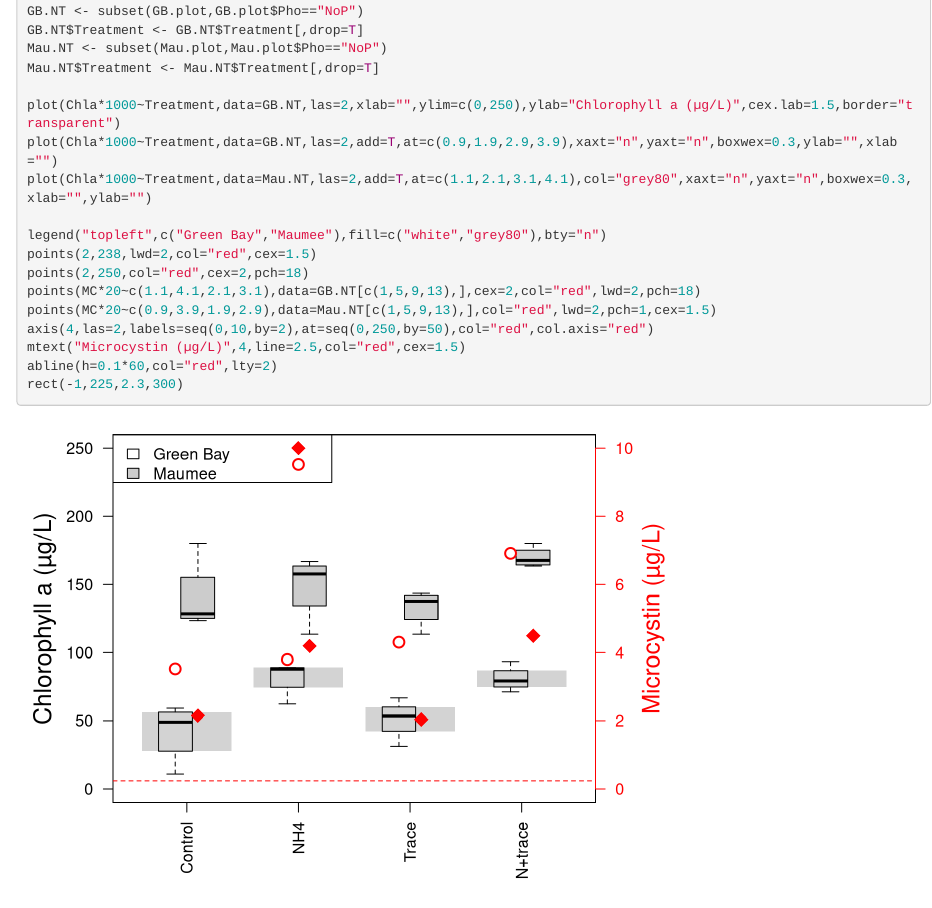
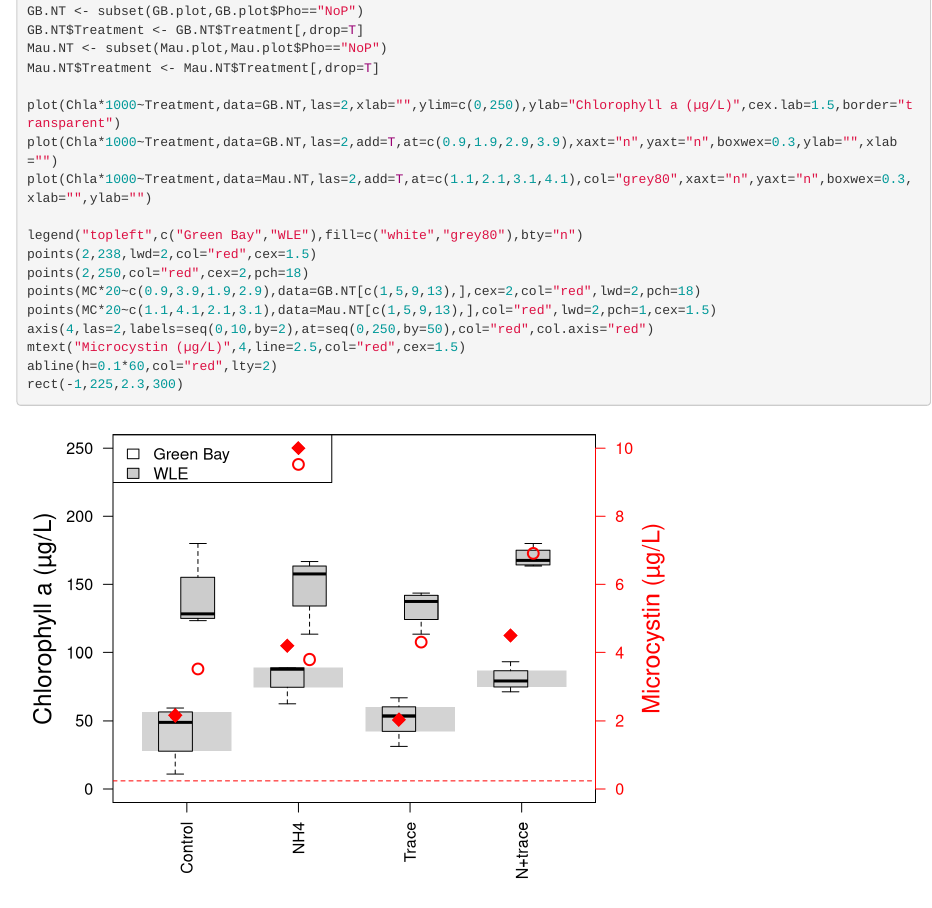
Before and after one commit to ccosgro1/algalanalysis, an R Markdown document (Daves code/SFS2018_plots.Rmd): the page in a window 1100 px wide, from 5550 px down. Rendered offline with R 4.5, knitr and Pandoc, with nearby package versions; some code elsewhere in the file could not run offline.

Commit message:
Fixed legend

```diff
--- a/Daves code/SFS2018_plots.Rmd
+++ b/Daves code/SFS2018_plots.Rmd
@@ -232,11 +232,11 @@ plot(Chla*1000~Treatment,data=GB.NT,las=2,xlab="",ylim=c(0,250),ylab="Chlorophyl
 plot(Chla*1000~Treatment,data=GB.NT,las=2,add=T,at=c(0.9,1.9,2.9,3.9),xaxt="n",yaxt="n",boxwex=0.3,ylab="",xlab="")
 plot(Chla*1000~Treatment,data=Mau.NT,las=2,add=T,at=c(1.1,2.1,3.1,4.1),col="grey80",xaxt="n",yaxt="n",boxwex=0.3,xlab="",ylab="")
 
-legend("topleft",c("Green Bay","Maumee"),fill=c("white","grey80"),bty="n")
+legend("topleft",c("Green Bay","WLE"),fill=c("white","grey80"),bty="n")
 points(2,238,lwd=2,col="red",cex=1.5)
 points(2,250,col="red",cex=2,pch=18)
-points(MC*20~c(1.1,4.1,2.1,3.1),data=GB.NT[c(1,5,9,13),],cex=2,col="red",lwd=2,pch=18)
-points(MC*20~c(0.9,3.9,1.9,2.9),data=Mau.NT[c(1,5,9,13),],col="red",lwd=2,pch=1,cex=1.5)
+points(MC*20~c(0.9,3.9,1.9,2.9),data=GB.NT[c(1,5,9,13),],cex=2,col="red",lwd=2,pch=18)
+points(MC*20~c(1.1,4.1,2.1,3.1),data=Mau.NT[c(1,5,9,13),],col="red",lwd=2,pch=1,cex=1.5)
 axis(4,las=2,labels=seq(0,10,by=2),at=seq(0,250,by=50),col="red",col.axis="red")
 mtext("Microcystin (µg/L)",4,line=2.5,col="red",cex=1.5)
 abline(h=0.1*60,col="red",lty=2)
```
